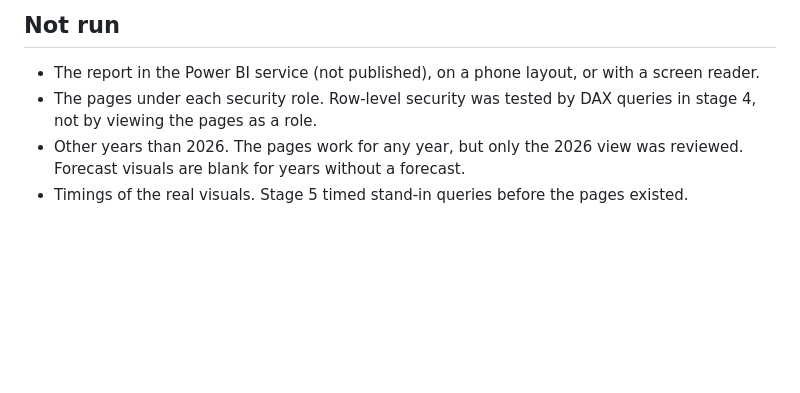
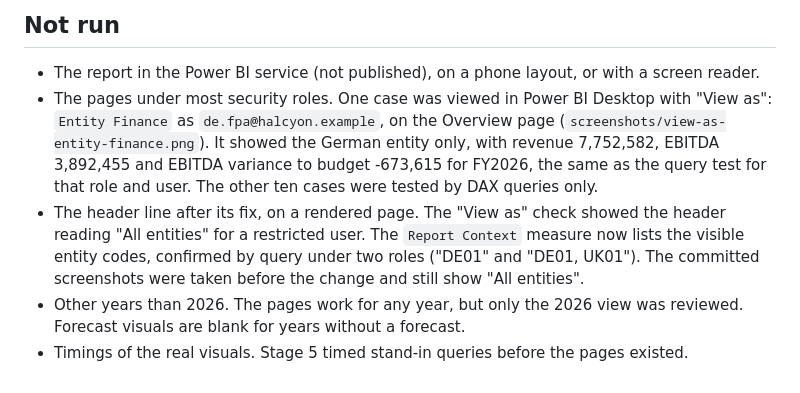
Before and after one commit to Shivansh9307/enterprise-fpna-semantic-model, a Markdown page: docs/report.md, the part around the change. Rendered like a GitHub page; blank space fills up the shorter version.

```diff
--- a/docs/report.md
+++ b/docs/report.md
@@ -71,6 +71,12 @@ The final captures are in `screenshots/` and are embedded in the README.
 ## Not run
 
 - The report in the Power BI service (not published), on a phone layout, or with a screen reader.
-- The pages under each security role. Row-level security was tested by DAX queries in stage 4, not by viewing the pages as a role.
+- The pages under most security roles. One case was viewed in Power BI Desktop with "View as": `Entity Finance` as
+  `de.fpa@halcyon.example`, on the Overview page (`screenshots/view-as-entity-finance.png`). It showed the German entity only,
+  with revenue 7,752,582, EBITDA 3,892,455 and EBITDA variance to budget -673,615 for FY2026, the same as the query test for
+  that role and user. The other ten cases were tested by DAX queries only.
+- The header line after its fix, on a rendered page. The "View as" check showed the header reading "All entities" for a
+  restricted user. The `Report Context` measure now lists the visible entity codes, confirmed by query under two roles
+  ("DE01" and "DE01, UK01"). The committed screenshots were taken before the change and still show "All entities".
 - Other years than 2026. The pages work for any year, but only the 2026 view was reviewed. Forecast visuals are blank for years without a forecast.
 - Timings of the real visuals. Stage 5 timed stand-in queries before the pages existed.
```
Also changed, not shown: README.md (+18 -2 lines), screenshots/view-as-entity-finance.png (added), 1 other file.
